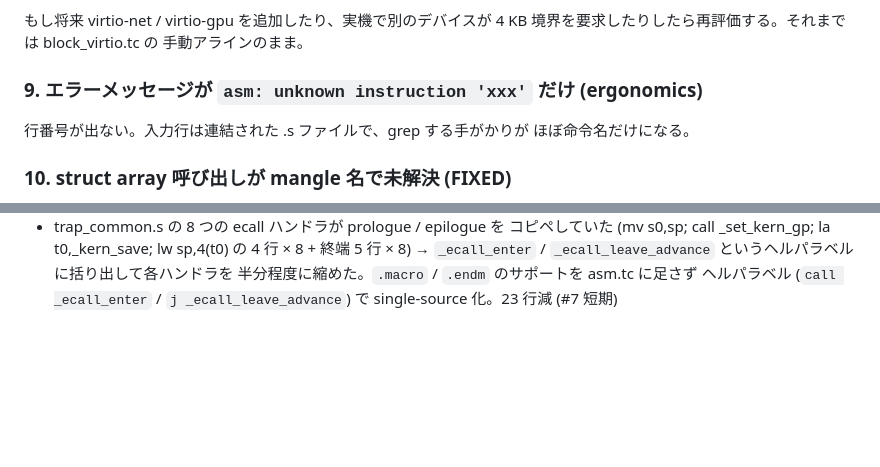
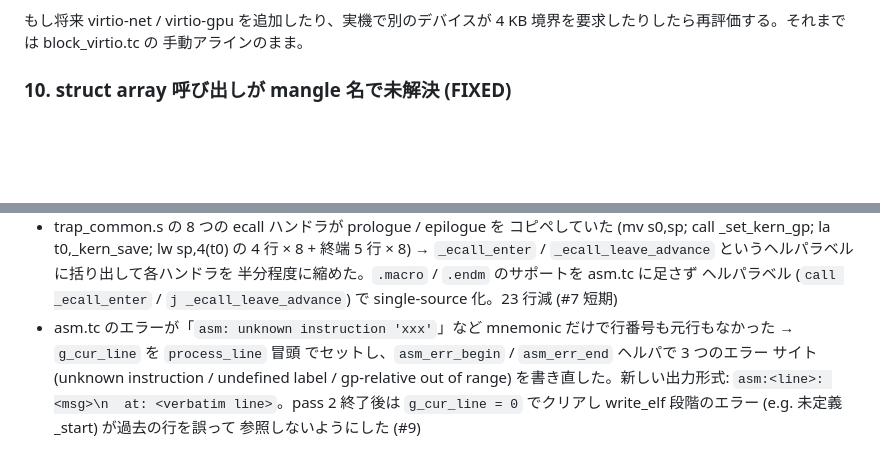
Before and after one commit to ikeji/mtos, a Markdown page: docs/problem.md, 2 parts joined by grey strips. Drawn GitHub-style; blank space fills up the shorter version.

Commit message:
docs/problem: close #8 (wontfix) and #9 (fixed)
#8 .align 12 / section alignment: demoted to wontfix. The only
call site is block_virtio.tc, the only affected target is qemu
virt (128 MB, 12 KB waste is noise), and real hardware (Pico 2)
uses XIP flash so never exercises 4 KB-aligned BSS. Re-evaluate
if virtio-net / virtio-gpu or some Pico 2 device ever needs it.

#9 asm.tc error messages: fully fixed by the previous commit.
Removed from the open list and moved to the fixed list with a
summary of the g_cur_line / asm_err_{begin,end} approach.

Co-Authored-By: Claude Opus 4.6 (1M context) <noreply@anthropic.com>

```diff
--- a/docs/problem.md
+++ b/docs/problem.md
@@ -117,10 +117,6 @@ section_base を合わせないと padding 量が drift する。
 4 KB 境界を要求したりしたら再評価する。それまでは block_virtio.tc の
 手動アラインのまま。
 
-### 9. エラーメッセージが `asm: unknown instruction 'xxx'` だけ (ergonomics)
-
-行番号が出ない。入力行は連結された .s ファイルで、grep する手がかりが
-ほぼ命令名だけになる。
 
 ### 10. struct array 呼び出しが mangle 名で未解決 (FIXED)
 
@@ -453,3 +449,11 @@ R1 と同じ発想で `struct BcFunc { ... }` + `BcFuncArray` にすれば
   半分程度に縮めた。`.macro` / `.endm` のサポートを asm.tc に足さず
   ヘルパラベル (`call _ecall_enter` / `j _ecall_leave_advance`) で
   single-source 化。23 行減 (#7 短期)
+- asm.tc のエラーが「`asm: unknown instruction 'xxx'`」など mnemonic
+  だけで行番号も元行もなかった → `g_cur_line` を `process_line` 冒頭
+  でセットし、`asm_err_begin` / `asm_err_end` ヘルパで 3 つのエラー
+  サイト (unknown instruction / undefined label / gp-relative out of
+  range) を書き直した。新しい出力形式: `asm:<line>: <msg>\n  at:
+  <verbatim line>`。pass 2 終了後は `g_cur_line = 0` でクリアし
+  write_elf 段階のエラー (e.g. 未定義 _start) が過去の行を誤って
+  参照しないようにした (#9)
```
